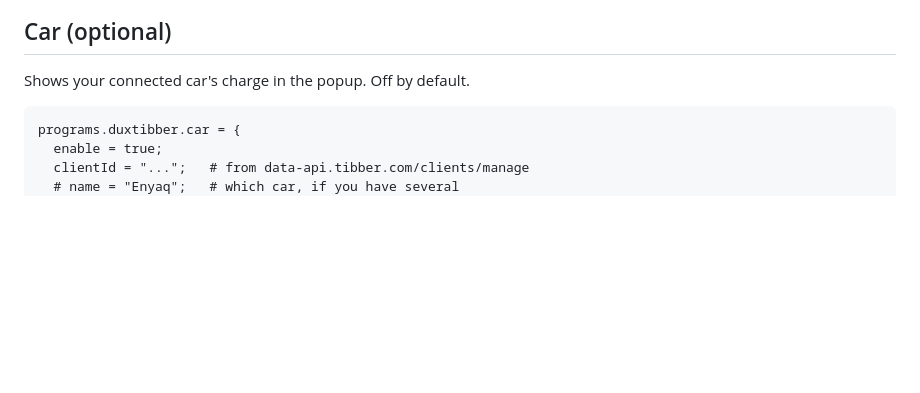
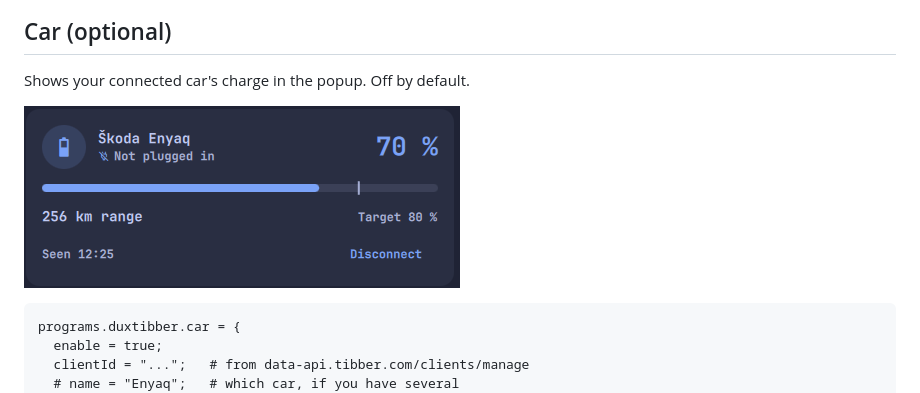
Before and after one commit to antonjah/duxtibber, a Markdown page: README.md, the part around the change. GitHub-like rendering; pictures changed too: docs/car-tile.png (added); blank space fills up the shorter version.

Commit message:
add car tile visual example

````diff
--- a/README.md
+++ b/README.md
@@ -53,6 +53,8 @@ Rebuild, then enable the plugin once in Dux: Settings > Plugins > Scan > Tibber.
 
 Shows your connected car's charge in the popup. Off by default.
 
+![car tile](docs/car-tile.png)
+
 ```nix
 programs.duxtibber.car = {
   enable = true;
````
